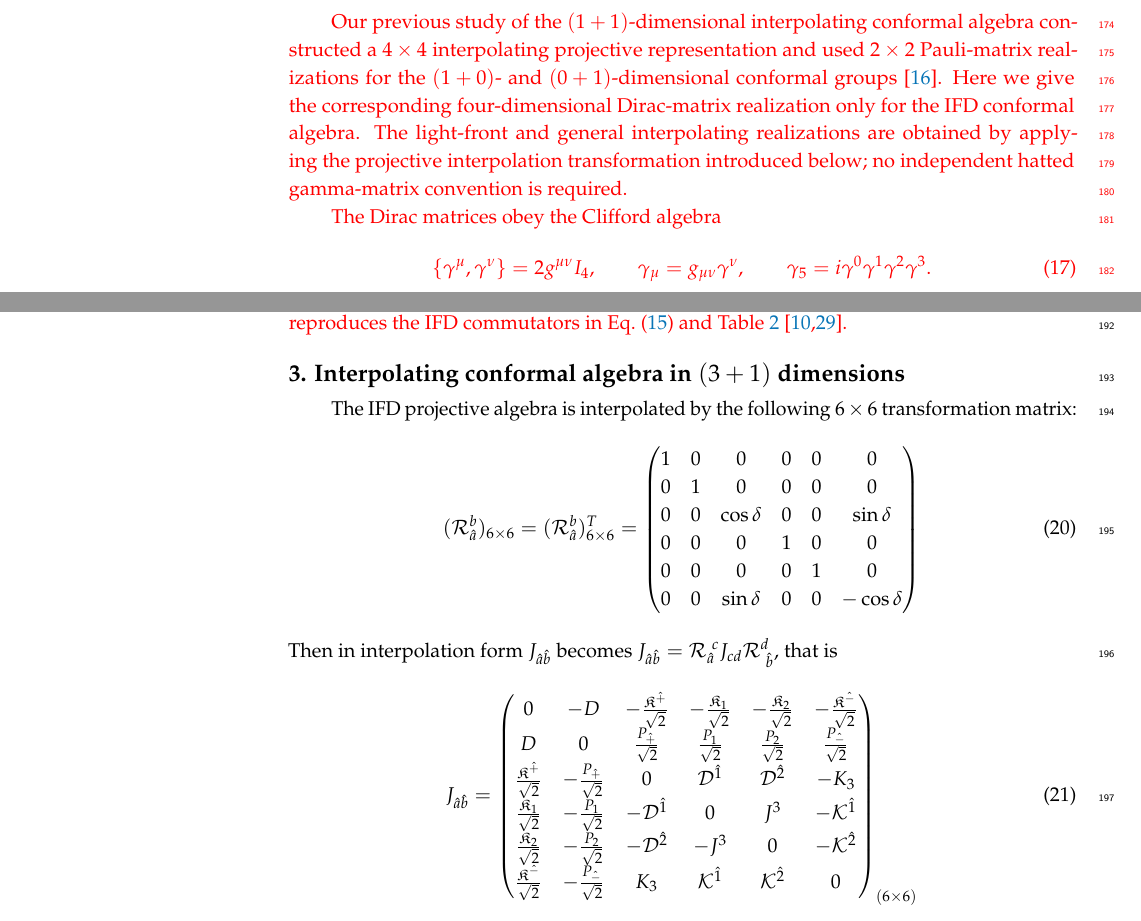
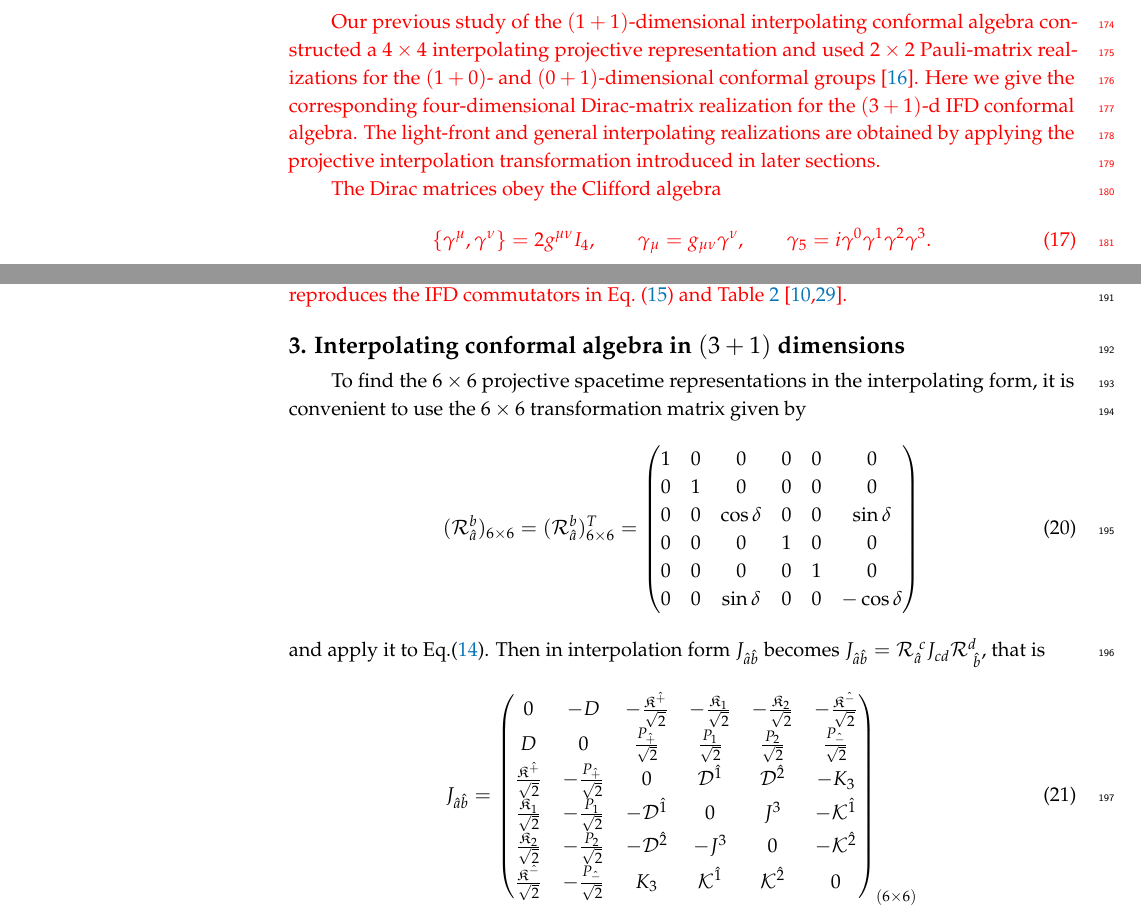
Before and after one commit to Hariprashad-Ravikumar/interpolating_3_1_conformal_algebra_paper, a LaTeX paper (main_paper.tex): two parts of pages 6 and 7 of 29, joined at a grey line, cut so that both start at the same text. Compiled offline with pdfLaTeX.

Commit message:
Updates from Overleaf

```diff
--- a/main_paper.tex
+++ b/main_paper.tex
@@ -459,10 +459,10 @@ Our previous study of the $(1+1)$-dimensional interpolating conformal
 algebra constructed a $4\times4$ interpolating projective representation and
 used $2\times2$ Pauli-matrix realizations for the $(1+0)$- and
 $(0+1)$-dimensional conformal groups \cite{Ji-Hari-2026-PRD}. Here we give
-the corresponding four-dimensional Dirac-matrix realization only for the IFD
+the corresponding four-dimensional Dirac-matrix realization for the $(3+1)$-d IFD
 conformal algebra. The light-front and general interpolating realizations are
 obtained by applying the projective interpolation transformation introduced
-below; no independent hatted gamma-matrix convention is required.
+in later sections.
 
 The Dirac matrices obey the Clifford algebra
 \begin{align}
@@ -507,8 +507,8 @@ Eq.~\eqref{algebrasimp} and Table~\ref{tabelIFD} \cite{Dirac1936,Hepner1962}.
 }
 \section{Interpolating conformal algebra in \texorpdfstring{$(3+1)$}{Lg} dimensions}
 \label{conformalsimpler}
-The IFD projective algebra is interpolated by the following $6\times6$
-transformation matrix:
+To find the $6\times6$ projective spacetime representations in the interpolating form, it is convenient to use the
+ $6\times6$ transformation matrix given by
 \begin{align}
     (\mathcal{R}_{\hat{a}}^{b})_{6\times6}=(\mathcal{R}_{\hat{a}}^{b})^T_{6\times6}=\begin{pmatrix}
     1&0&0&0&0&0\\
@@ -519,7 +519,7 @@ transformation matrix:
     0&0&\sin{\delta}&0&0&-\cos{\delta}
     \end{pmatrix}
 \end{align}
-Then in interpolation form $J_{\hat{a}\hat{b}}$ becomes $J_{\hat{a}\hat{b}}=\mathcal{R}_{\hat{a}}^{~{c}}J_{cd}\mathcal{R}_{~\hat{b}}^{{d}}$, that is
+and apply it to Eq.\eqref{Jab}. Then in interpolation form $J_{\hat{a}\hat{b}}$ becomes $J_{\hat{a}\hat{b}}=\mathcal{R}_{\hat{a}}^{~{c}}J_{cd}\mathcal{R}_{~\hat{b}}^{{d}}$, that is
 \begin{align}
     J_{\hat{a}\hat{b}}&=\begin{pmatrix}
     0&-D&-\frac{\mathfrak{K}^{\hat{+}}}{\sqrt{2}}&-\frac{\mathfrak{K}_1}{\sqrt{2}}&-\frac{\mathfrak{K}_2}{\sqrt{2}}&-\frac{\mathfrak{K}^{\hat{-}}}{\sqrt{2}}\\
```
Also changed, not shown: main_paper.tex (2 more changed lines).
